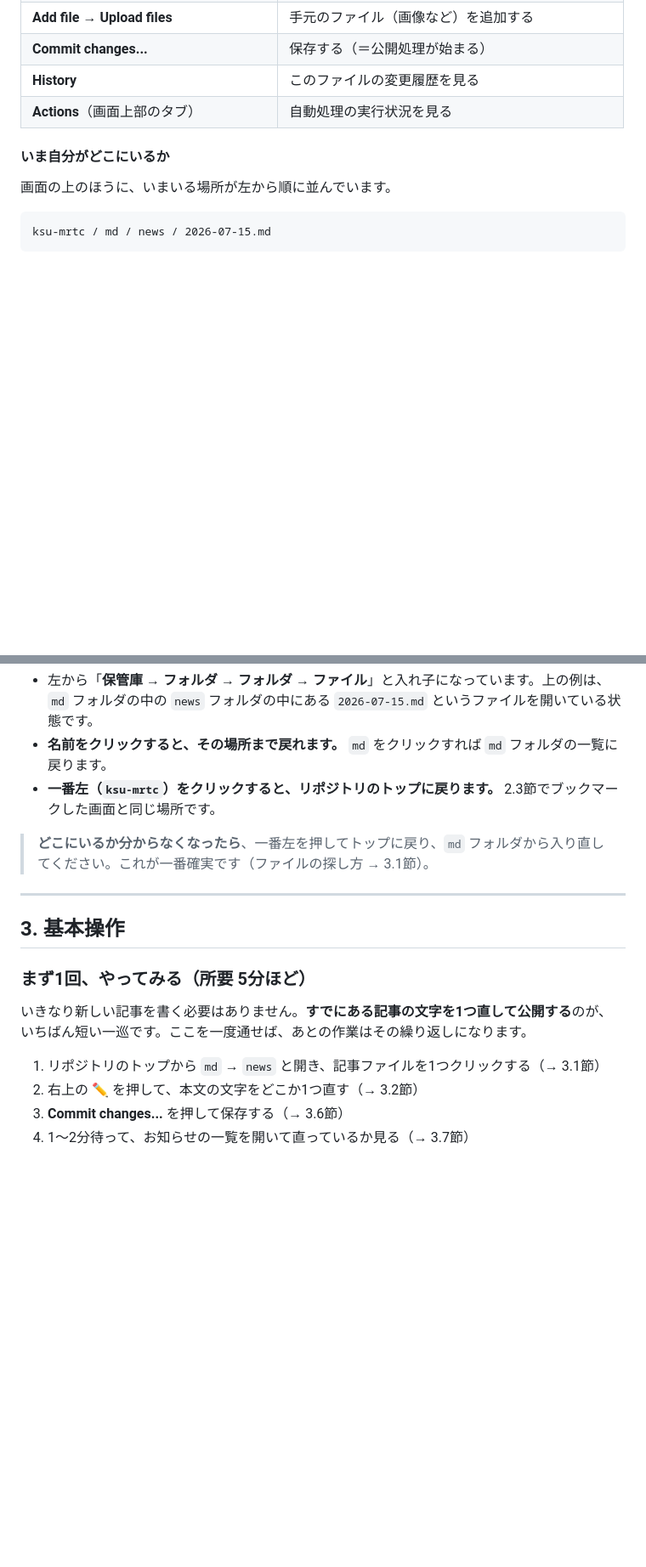
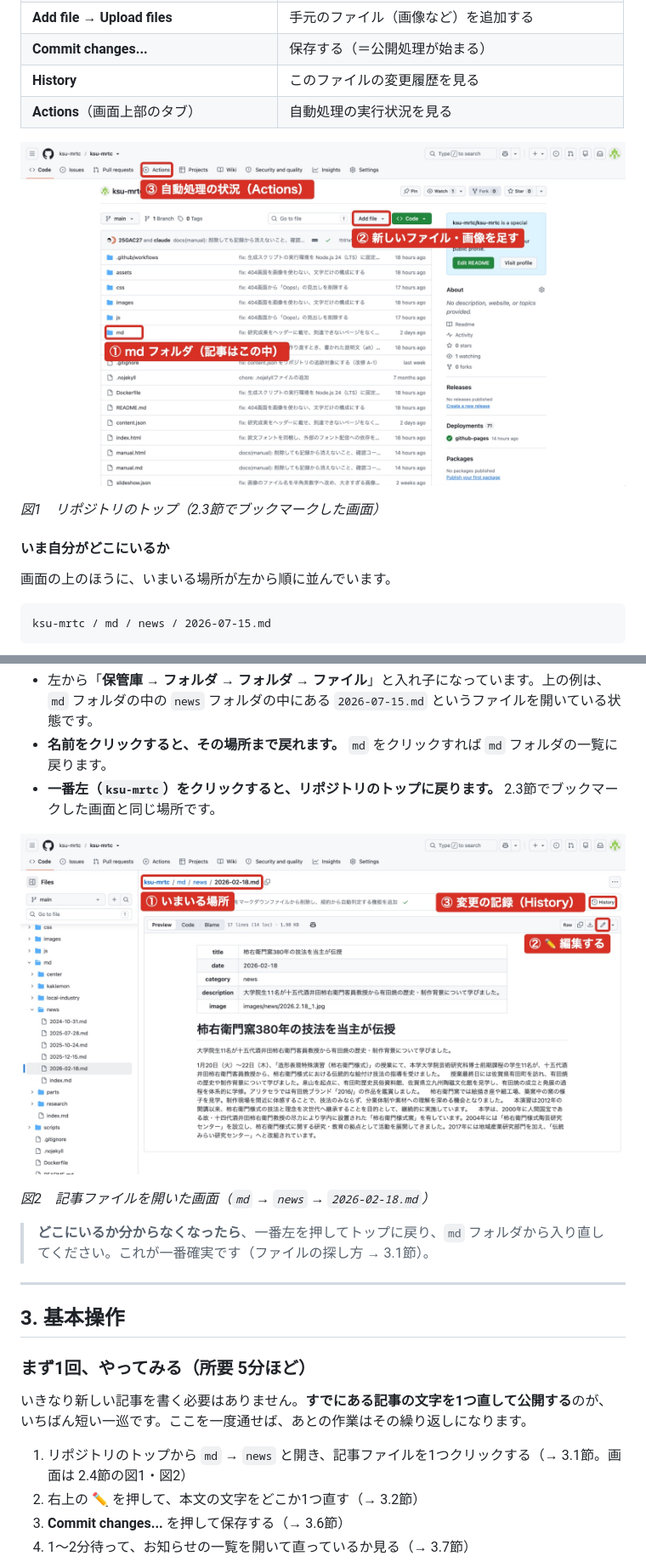
Before and after one commit to ksu-mrtc/ksu-mrtc, a Markdown page: manual.md, 2 parts joined by grey strips. Shown at 85% size. Drawn GitHub-style; pictures changed too: assets/manual/01-top.jpg (added), assets/manual/02-file.jpg (added); blank space fills up the shorter version.

```diff
--- a/manual.md
+++ b/manual.md
@@ -185,6 +185,10 @@ https://ksu-mrtc.github.io/ksu-mrtc/manual.html
 | **History** | このファイルの変更履歴を見る |
 | **Actions**（画面上部のタブ） | 自動処理の実行状況を見る |
 
+![リポジトリのトップ。md フォルダ、Add file ボタン、Actions タブの位置](assets/manual/01-top.jpg)
+
+*図1　リポジトリのトップ（2.3節でブックマークした画面）*
+
 #### いま自分がどこにいるか
 
 画面の上のほうに、いまいる場所が左から順に並んでいます。
@@ -197,6 +201,10 @@ ksu-mrtc / md / news / 2026-07-15.md
 - **名前をクリックすると、その場所まで戻れます。** `md` をクリックすれば `md` フォルダの一覧に戻ります。
 - **一番左（`ksu-mrtc`）をクリックすると、リポジトリのトップに戻ります。** 2.3節でブックマークした画面と同じ場所です。
 
+![記事ファイルを開いた画面。上部のいまいる場所の表示、History、鉛筆アイコンの位置](assets/manual/02-file.jpg)
+
+*図2　記事ファイルを開いた画面（`md` → `news` → `2026-02-18.md`）*
+
 > **どこにいるか分からなくなったら**、一番左を押してトップに戻り、`md` フォルダから入り直してください。これが一番確実です（ファイルの探し方 → 3.1節）。
 
 ---
@@ -207,7 +215,7 @@ ksu-mrtc / md / news / 2026-07-15.md
 
 いきなり新しい記事を書く必要はありません。**すでにある記事の文字を1つ直して公開する**のが、いちばん短い一巡です。ここを一度通せば、あとの作業はその繰り返しになります。
 
-1. リポジトリのトップから `md` → `news` と開き、記事ファイルを1つクリックする（→ 3.1節）
+1. リポジトリのトップから `md` → `news` と開き、記事ファイルを1つクリックする（→ 3.1節。画面は 2.4節の図1・図2）
 2. 右上の **✏️** を押して、本文の文字をどこか1つ直す（→ 3.2節）
 3. **Commit changes...** を押して保存する（→ 3.6節）
 4. 1〜2分待って、お知らせの一覧を開いて直っているか見る（→ 3.7節）
```
Also changed, not shown: other parts of manual.md (+13 -1 lines), assets/manual/03-edit-after.jpg (added), assets/manual/03-edit-before.jpg (added), assets/manual/04-commit.jpg (added), 2 other files.
